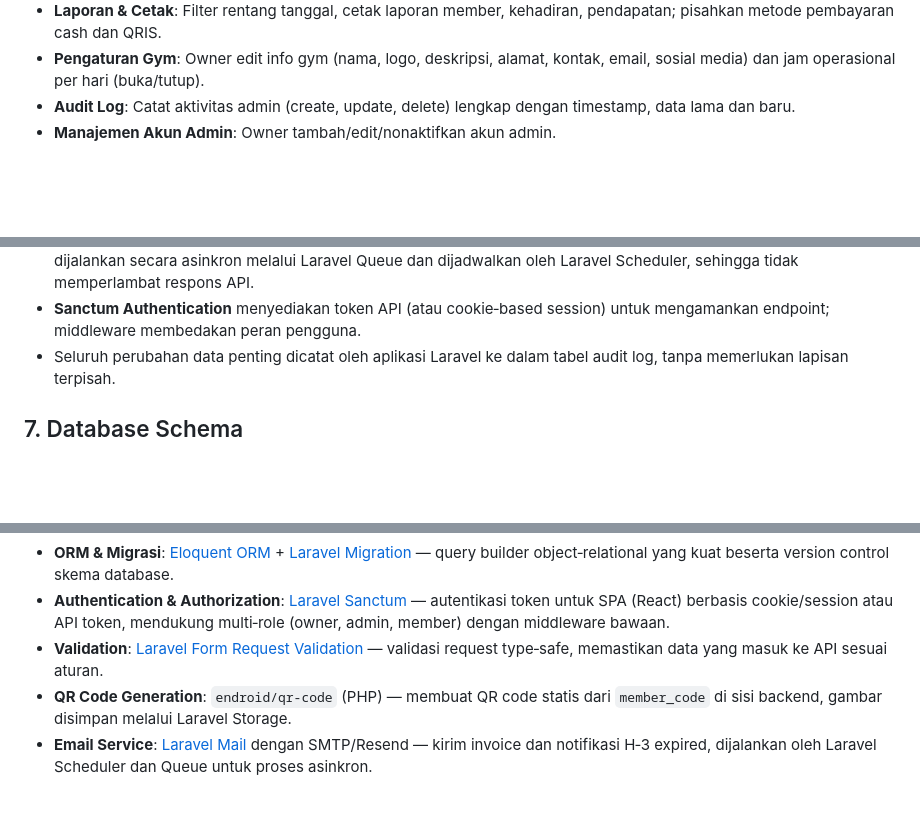
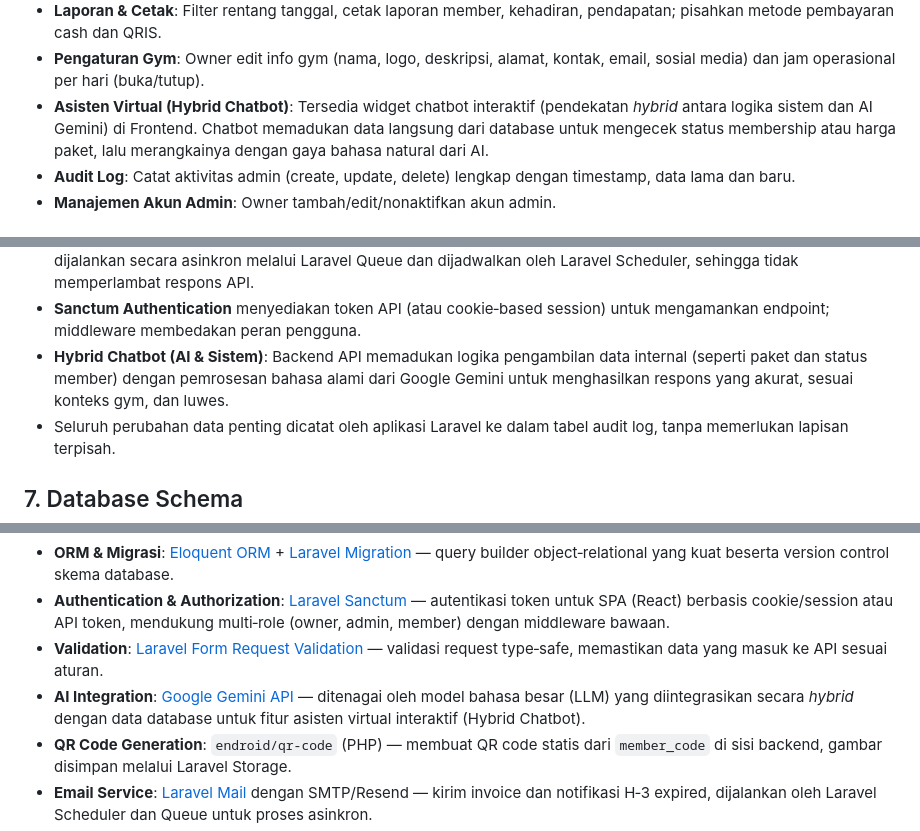
Before and after one commit to LuthfanL/CSGMS---Combat-Strength-Gym-Management-System, a Markdown page: PRD.md, 3 parts joined by grey strips. GitHub-like rendering; blank space fills up the shorter version.

Commit message:
prd update

```diff
--- a/PRD.md
+++ b/PRD.md
@@ -58,6 +58,7 @@ Persyaratan utama proyek:
 - **Perpanjangan Membership**: Member dapat memilih paket membership yang tersedia untuk memperpanjang masa aktif membership. Setelah pembayaran dikonfirmasi admin, sistem otomatis memperpanjang masa aktif membership dari tanggal expired terakhir.
 - **Laporan & Cetak**: Filter rentang tanggal, cetak laporan member, kehadiran, pendapatan; pisahkan metode pembayaran cash dan QRIS.
 - **Pengaturan Gym**: Owner edit info gym (nama, logo, deskripsi, alamat, kontak, email, sosial media) dan jam operasional per hari (buka/tutup).
+- **Asisten Virtual (Hybrid Chatbot)**: Tersedia widget chatbot interaktif (pendekatan *hybrid* antara logika sistem dan AI Gemini) di Frontend. Chatbot memadukan data langsung dari database untuk mengecek status membership atau harga paket, lalu merangkainya dengan gaya bahasa natural dari AI.
 - **Audit Log**: Catat aktivitas admin (create, update, delete) lengkap dengan timestamp, data lama dan baru.
 - **Manajemen Akun Admin**: Owner tambah/edit/nonaktifkan akun admin.
 
@@ -127,6 +129,7 @@ Penjelasan:
 - **File Storage** (Laravel Storage) menyimpan logo gym, foto member, dan gambar QR code yang dihasilkan; bisa menggunakan disk lokal atau cloud storage.
 - **Email Service**: Laravel Mail mengirim invoice dan notifikasi H‑3 expired. Proses pengiriman berat (notifikasi otomatis) dijalankan secara asinkron melalui Laravel Queue dan dijadwalkan oleh Laravel Scheduler, sehingga tidak memperlambat respons API.
 - **Sanctum Authentication** menyediakan token API (atau cookie‑based session) untuk mengamankan endpoint; middleware membedakan peran pengguna.
+- **Hybrid Chatbot (AI & Sistem)**: Backend API memadukan logika pengambilan data internal (seperti paket dan status member) dengan pemrosesan bahasa alami dari Google Gemini untuk menghasilkan respons yang akurat, sesuai konteks gym, dan luwes.
 - Seluruh perubahan data penting dicatat oleh aplikasi Laravel ke dalam tabel audit log, tanpa memerlukan lapisan terpisah.
 
 ## 7. Database Schema
@@ -391,6 +394,7 @@ Rekomendasi teknologi dengan arsitektur frontend‑backend terpisah menggunakan
 - **ORM & Migrasi**: [Eloquent ORM](https://laravel.com/docs/eloquent) + [Laravel Migration](https://laravel.com/docs/migrations) — query builder object‑relational yang kuat beserta version control skema database.
 - **Authentication & Authorization**: [Laravel Sanctum](https://laravel.com/docs/sanctum) — autentikasi token untuk SPA (React) berbasis cookie/session atau API token, mendukung multi‑role (owner, admin, member) dengan middleware bawaan.
 - **Validation**: [Laravel Form Request Validation](https://laravel.com/docs/validation#form-request-validation) — validasi request type‑safe, memastikan data yang masuk ke API sesuai aturan.
+- **AI Integration**: [Google Gemini API](https://ai.google.dev/) — ditenagai oleh model bahasa besar (LLM) yang diintegrasikan secara *hybrid* dengan data database untuk fitur asisten virtual interaktif (Hybrid Chatbot).
 - **QR Code Generation**: `endroid/qr-code` (PHP) — membuat QR code statis dari `member_code` di sisi backend, gambar disimpan melalui Laravel Storage.
 - **Email Service**: [Laravel Mail](https://laravel.com/docs/mail) dengan SMTP/Resend — kirim invoice dan notifikasi H‑3 expired, dijalankan oleh Laravel Scheduler dan Queue untuk proses asinkron.
 - **Scheduler & Queue**: [Laravel Scheduler](https://laravel.com/docs/scheduling) + [Laravel Queue](https://laravel.com/docs/queues) — otomatiskan pengiriman email reminder expired dan pembuatan invoice tanpa menunggu request.
```
Also changed, not shown: other parts of PRD.md (+1 -0 lines).
